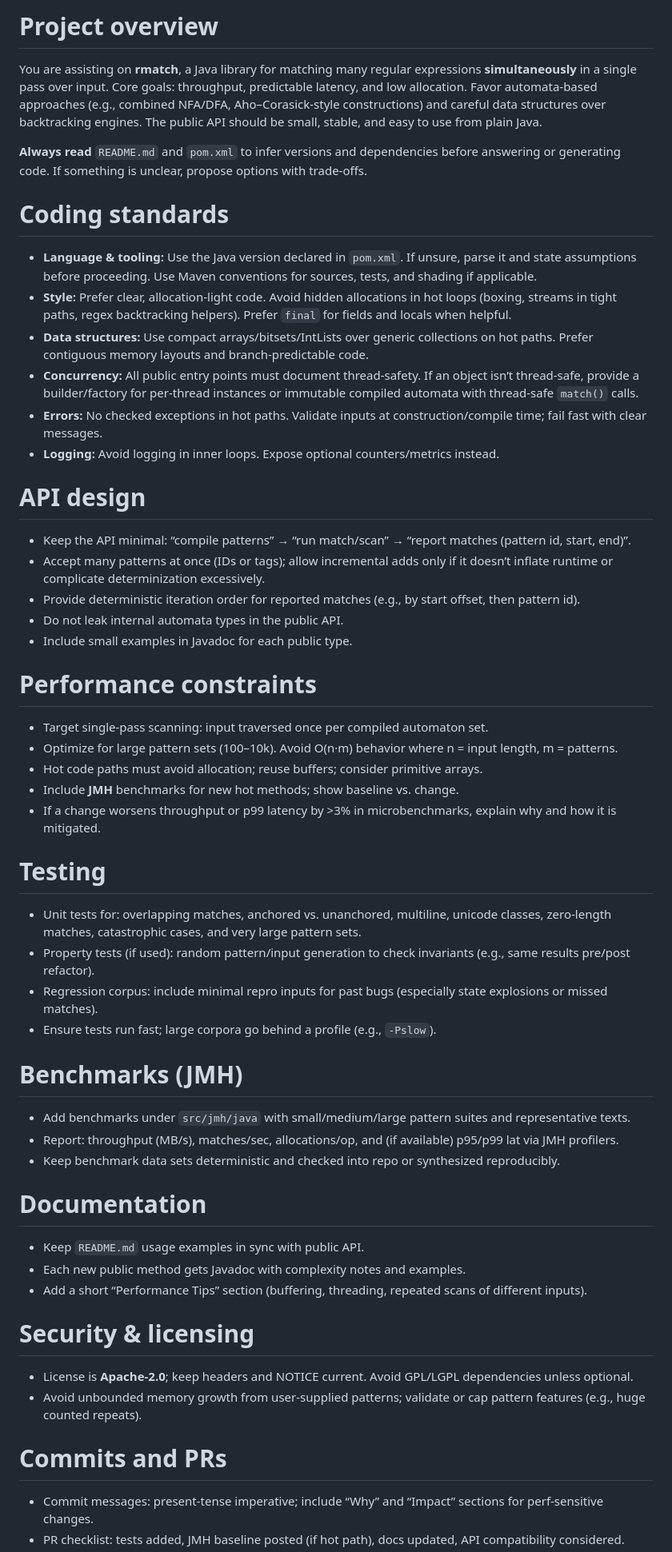
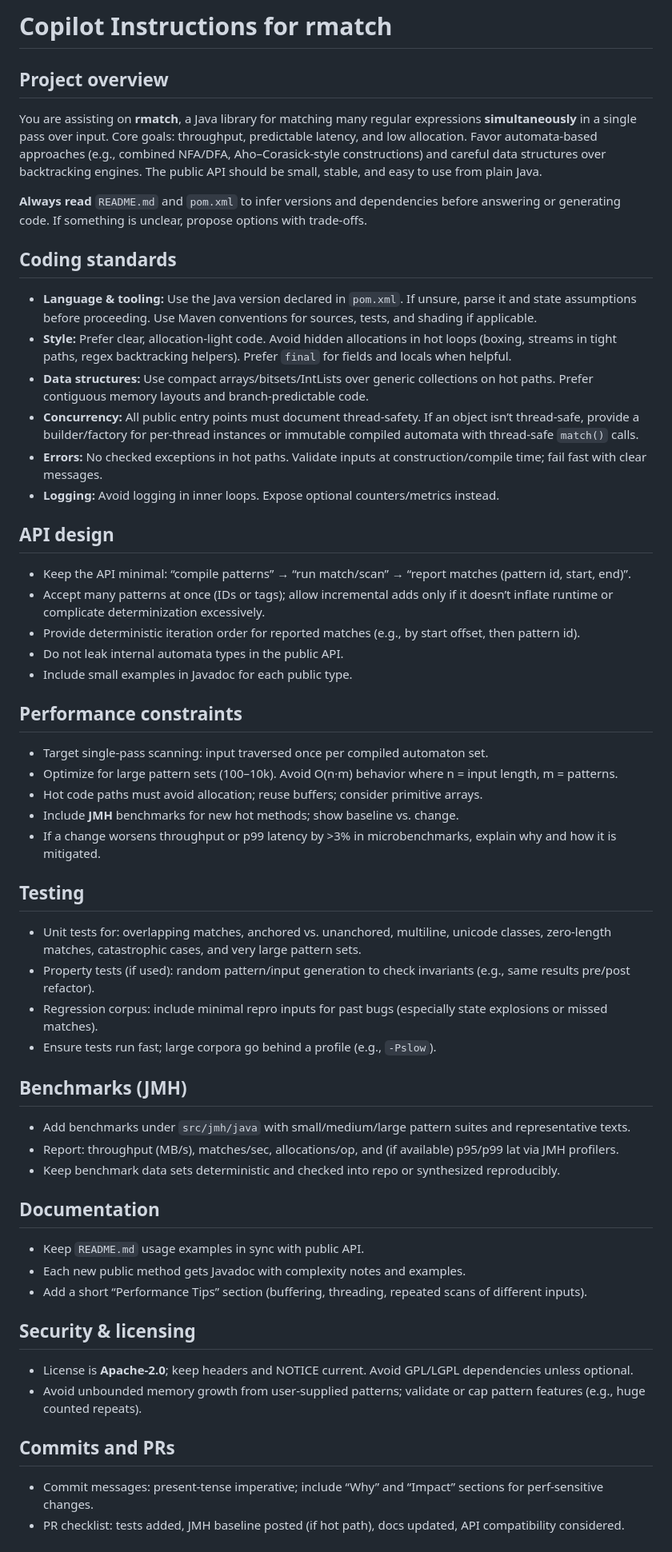
Before and after one commit to la3lma/rmatch, a Markdown page: .github/copilot-instructions.md, the part around one of its changes. Shown at 80% size. Rendered like a GitHub page.

Commit message:
Consolidate GitHub Copilot configuration into single canonical file
Co-authored-by: la3lma <350418+la3lma@users.noreply.github.com>

```diff
--- a/.github/copilot-instructions.md
+++ b/.github/copilot-instructions.md
@@ -1,9 +1,11 @@
-# Project overview
+# Copilot Instructions for rmatch
+
+## Project overview
 You are assisting on **rmatch**, a Java library for matching many regular expressions **simultaneously** in a single pass over input. Core goals: throughput, predictable latency, and low allocation. Favor automata-based approaches (e.g., combined NFA/DFA, Aho–Corasick-style constructions) and careful data structures over backtracking engines. The public API should be small, stable, and easy to use from plain Java.
 
 **Always read** `README.md` and `pom.xml` to infer versions and dependencies before answering or generating code. If something is unclear, propose options with trade-offs.
 
-# Coding standards
+## Coding standards
 - **Language & tooling:** Use the Java version declared in `pom.xml`. If unsure, parse it and state assumptions before proceeding. Use Maven conventions for sources, tests, and shading if applicable.
 - **Style:** Prefer clear, allocation-light code. Avoid hidden allocations in hot loops (boxing, streams in tight paths, regex backtracking helpers). Prefer `final` for fields and locals when helpful.
 - **Data structures:** Use compact arrays/bitsets/IntLists over generic collections on hot paths. Prefer contiguous memory layouts and branch-predictable code.
@@ -11,41 +13,41 @@ You are assisting on **rmatch**, a Java library for matching many regular expres
 - **Errors:** No checked exceptions in hot paths. Validate inputs at construction/compile time; fail fast with clear messages.
 - **Logging:** Avoid logging in inner loops. Expose optional counters/metrics instead.
 
-# API design
+## API design
 - Keep the API minimal: “compile patterns” → “run match/scan” → “report matches (pattern id, start, end)”.
 - Accept many patterns at once (IDs or tags); allow incremental adds only if it doesn’t inflate runtime or complicate determinization excessively.
 - Provide deterministic iteration order for reported matches (e.g., by start offset, then pattern id).
 - Do not leak internal automata types in the public API.
 - Include small examples in Javadoc for each public type.
 
-# Performance constraints
+## Performance constraints
 - Target single-pass scanning: input traversed once per compiled automaton set.
 - Optimize for large pattern sets (100–10k). Avoid O(n·m) behavior where n = input length, m = patterns.
 - Hot code paths must avoid allocation; reuse buffers; consider primitive arrays.
 - Include **JMH** benchmarks for new hot methods; show baseline vs. change.
 - If a change worsens throughput or p99 latency by >3% in microbenchmarks, explain why and how it is mitigated.
 
-# Testing
+## Testing
 - Unit tests for: overlapping matches, anchored vs. unanchored, multiline, unicode classes, zero-length matches, catastrophic cases, and very large pattern sets.
 - Property tests (if used): random pattern/input generation to check invariants (e.g., same results pre/post refactor).
 - Regression corpus: include minimal repro inputs for past bugs (especially state explosions or missed matches).
 - Ensure tests run fast; large corpora go behind a profile (e.g., `-Pslow`).
 
-# Benchmarks (JMH)
+## Benchmarks (JMH)
 - Add benchmarks under `src/jmh/java` with small/medium/large pattern suites and representative texts.
 - Report: throughput (MB/s), matches/sec, allocations/op, and (if available) p95/p99 lat via JMH profilers.
 - Keep benchmark data sets deterministic and checked into repo or synthesized reproducibly.
 
-# Documentation
+## Documentation
 - Keep `README.md` usage examples in sync with public API.
 - Each new public method gets Javadoc with complexity notes and examples.
 - Add a short “Performance Tips” section (buffering, threading, repeated scans of different inputs).
 
-# Security & licensing
+## Security & licensing
 - License is **Apache-2.0**; keep headers and NOTICE current. Avoid GPL/LGPL dependencies unless optional.
 - Avoid unbounded memory growth from user-supplied patterns; validate or cap pattern features (e.g., huge counted repeats).
 
-# Commits and PRs
+## Commits and PRs
 - Commit messages: present-tense imperative; include “Why” and “Impact” sections for perf-sensitive changes.
 - PR checklist: tests added, JMH baseline posted (if hot path), docs updated, API compatibility considered.
 - Prefer small, reviewable PRs; separate refactors from behavior changes.
```
Also changed, not shown: other parts of .github/copilot-instructions.md (+4 -4 lines), .github/COPILOT_INSTRUCTIONS.md (deleted, +0 -73 lines).
